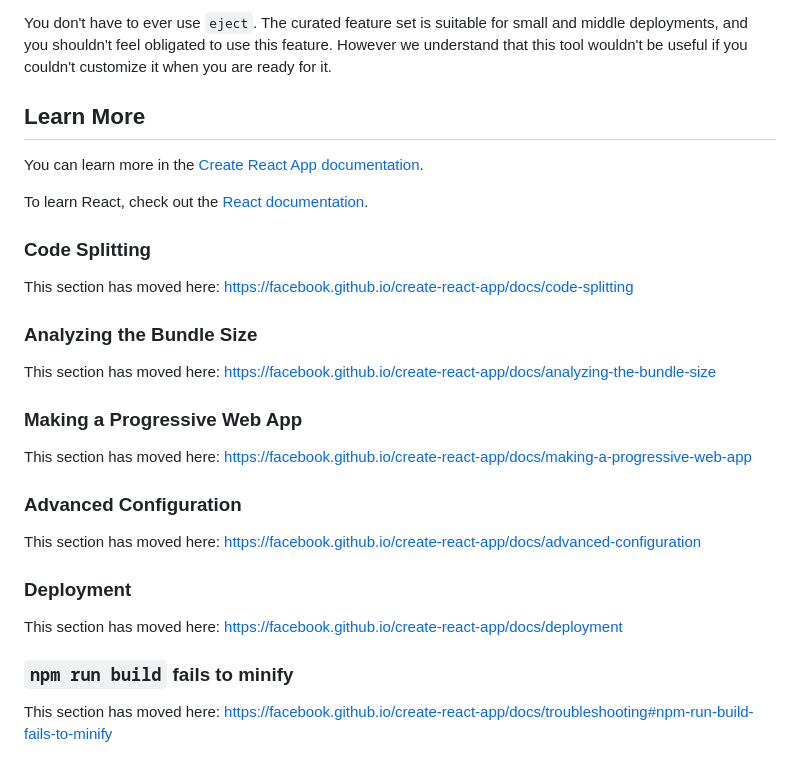
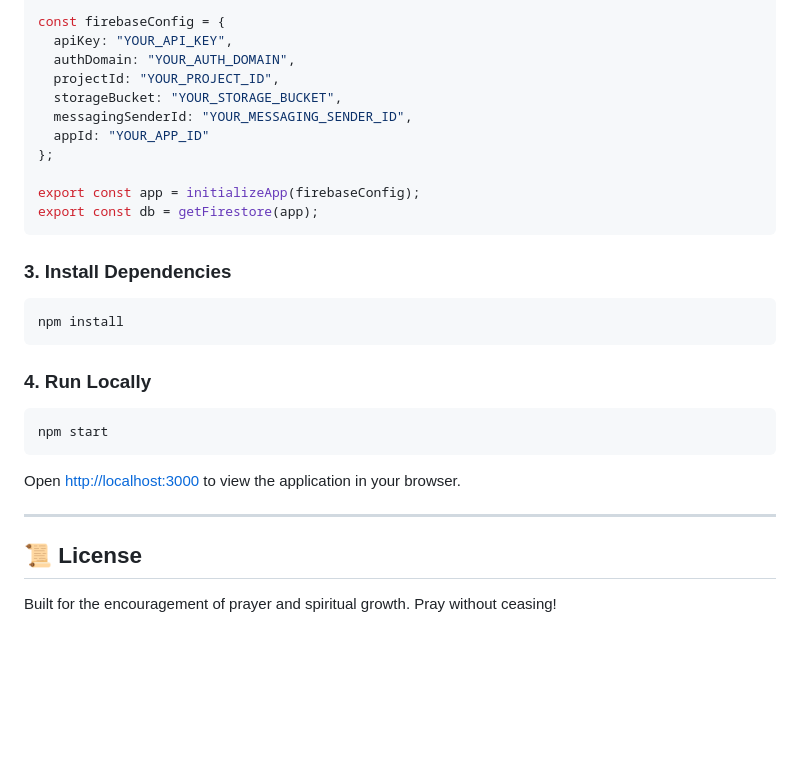
Before and after one commit to harrisbradley/hour-father, a Markdown page: README.md, the part around one of its changes. GitHub-like rendering; blank space fills up the shorter version.

````diff
--- a/README.md
+++ b/README.md
@@ -39,32 +63,29 @@ Instead, it will copy all the configuration files and the transitive dependencie
 
-You don't have to ever use `eject`. The curated feature set is suitable for small and middle deployments, and you shouldn't feel obligated to use this feature. However we understand that this tool wouldn't be useful if you couldn't customize it when you are ready for it.
+const firebaseConfig = {
+  apiKey: "YOUR_API_KEY",
+  authDomain: "YOUR_AUTH_DOMAIN",
+  projectId: "YOUR_PROJECT_ID",
+  storageBucket: "YOUR_STORAGE_BUCKET",
+  messagingSenderId: "YOUR_MESSAGING_SENDER_ID",
+  appId: "YOUR_APP_ID"
+};
 
-## Learn More
+export const app = initializeApp(firebaseConfig);
+export const db = getFirestore(app);
+```
 
-You can learn more in the [Create React App documentation](https://facebook.github.io/create-react-app/docs/getting-started).
+### 3. Install Dependencies
+```bash
+npm install
+```
 
-To learn React, check out the [React documentation](https://reactjs.org/).
+### 4. Run Locally
+```bash
+npm start
+```
+Open [http://localhost:3000](http://localhost:3000) to view the application in your browser.
 
-### Code Splitting
+---
 
-This section has moved here: [https://facebook.github.io/create-react-app/docs/code-splitting](https://facebook.github.io/create-react-app/docs/code-splitting)
-
-### Analyzing the Bundle Size
-
-This section has moved here: [https://facebook.github.io/create-react-app/docs/analyzing-the-bundle-size](https://facebook.github.io/create-react-app/docs/analyzing-the-bundle-size)
-
-### Making a Progressive Web App
-
-This section has moved here: [https://facebook.github.io/create-react-app/docs/making-a-progressive-web-app](https://facebook.github.io/create-react-app/docs/making-a-progressive-web-app)
-
-### Advanced Configuration
-
-This section has moved here: [https://facebook.github.io/create-react-app/docs/advanced-configuration](https://facebook.github.io/create-react-app/docs/advanced-configuration)
-
-### Deployment
-
-This section has moved here: [https://facebook.github.io/create-react-app/docs/deployment](https://facebook.github.io/create-react-app/docs/deployment)
-
-### `npm run build` fails to minify
-
-This section has moved here: [https://facebook.github.io/create-react-app/docs/troubleshooting#npm-run-build-fails-to-minify](https://facebook.github.io/create-react-app/docs/troubleshooting#npm-run-build-fails-to-minify)
+## 📜 License
+Built for the encouragement of prayer and spiritual growth. Pray without ceasing!
````
Also changed, not shown: other parts of README.md (+46 -22 lines).
